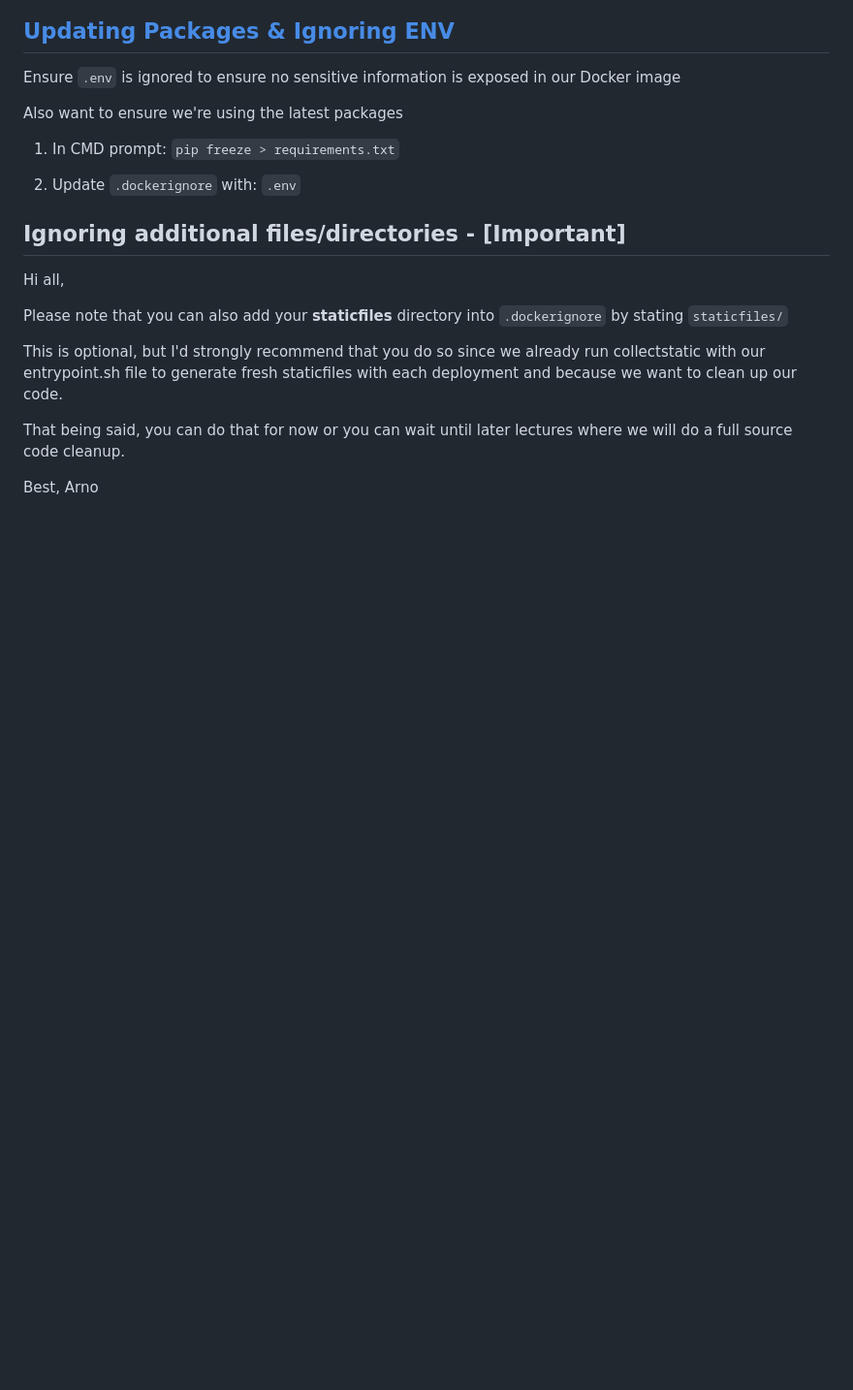
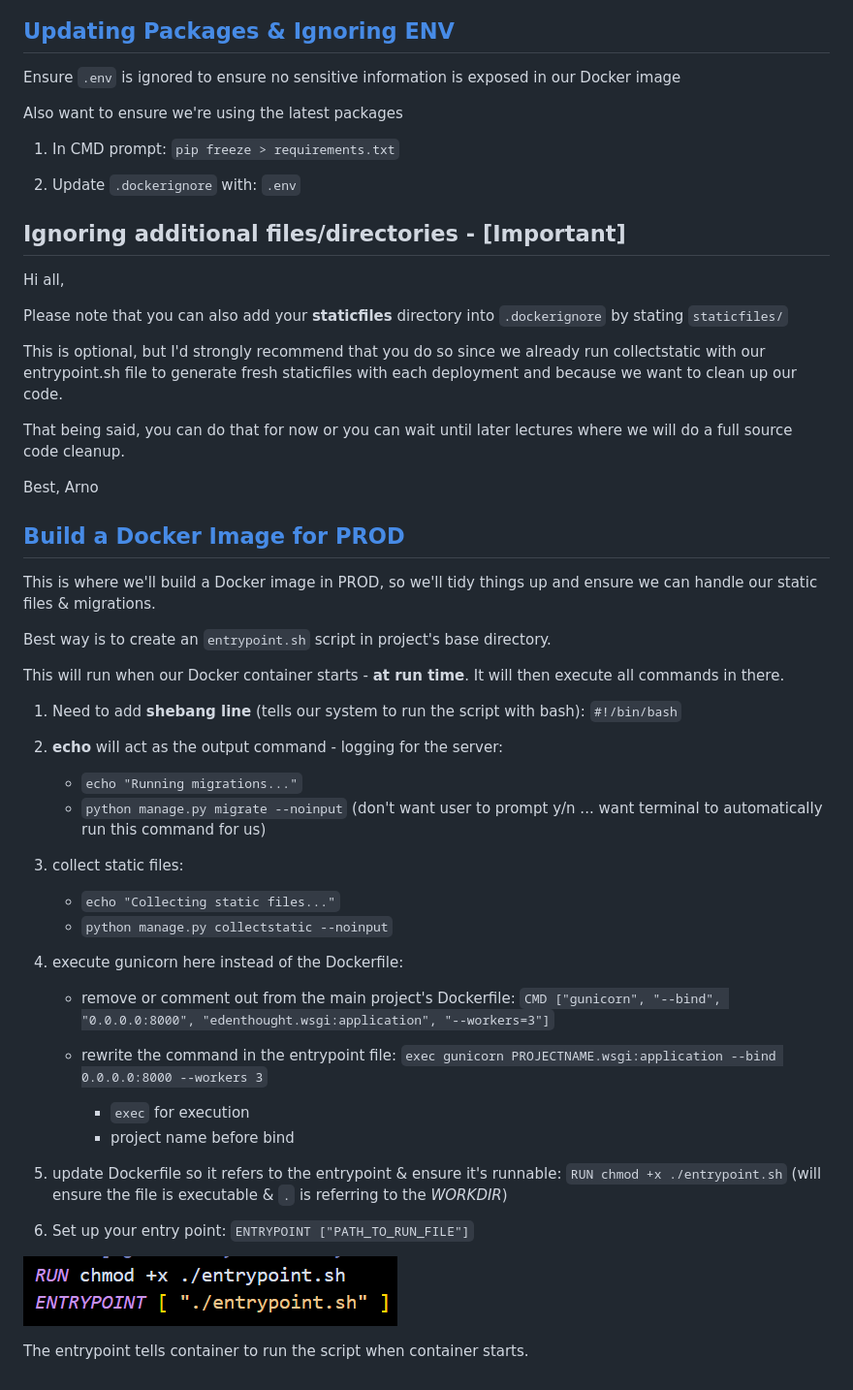
Before and after one commit to ProsperousHeart/django-for-devops, a Markdown page: README.md, the part around the change. Shown: that part at 97% size. GitHub-like rendering; pictures changed too: IMGs/section-04/4-update-gunicorn-loc.png (added); blank space fills up the shorter version.

Commit message:
build docker image for PROD

```diff
--- a/README.md
+++ b/README.md
@@ -657,4 +657,38 @@ That being said, you can do that for now or you can wait until later lectures wh
 Best,
 Arno
 
-##
+## [Build a Docker Image for PROD](https://www.udemy.com/course/python-django-for-devops-terraform-render-docker-cicd/learn/lecture/49343047#overview)
+
+This is where we'll build a Docker image in PROD, so we'll tidy things up and ensure we can handle our static files & migrations.
+
+Best way is to create an `entrypoint.sh` script in project's base directory.
+
+This will run when our Docker container starts - **at run time**. It will then execute all commands in there.
+
+1. Need to add **shebang line** (tells our system to run the script with bash):  `#!/bin/bash`
+
+2. **echo** will act as the output command - logging for the server:
+
+    - `echo "Running migrations..."`
+    - `python manage.py migrate --noinput` (don't want user to prompt y/n ... want terminal to automatically run this command for us)
+
+3. collect static files:
+    - `echo "Collecting static files..."`
+    - `python manage.py collectstatic --noinput`
+
+4. execute gunicorn here instead of the Dockerfile:
+
+    - remove or comment out from the main project's Dockerfile:  `CMD ["gunicorn", "--bind", "0.0.0.0:8000", "edenthought.wsgi:application", "--workers=3"]`
+
+    - rewrite the command in the entrypoint file:
+    `exec gunicorn PROJECTNAME.wsgi:application --bind 0.0.0.0:8000 --workers 3`
+        - `exec` for execution
+        - project name before bind
+
+5. update Dockerfile so it refers to the entrypoint & ensure it's runnable: `RUN chmod +x ./entrypoint.sh` (will ensure the file is executable & `.` is referring to the *WORKDIR*)
+
+6. Set up your entry point:  `ENTRYPOINT ["PATH_TO_RUN_FILE"]`
+
+![update gunicorn](/IMGs/section-04/4-update-gunicorn-loc.png)
+
+The entrypoint tells container to run the script when container starts.
```
Also changed, not shown: 2 other files.
